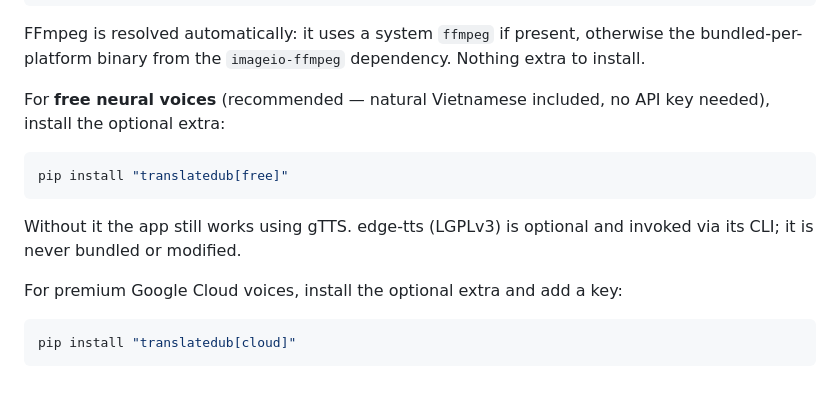
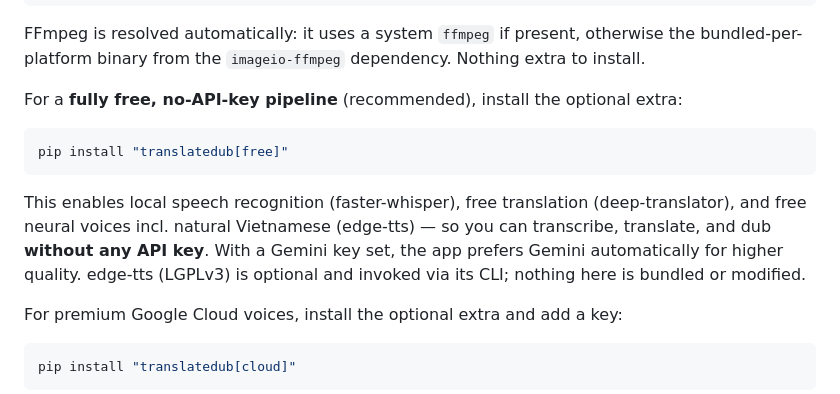
Before and after one commit to Phong-EpicMind/video-translate-pro, a Markdown page: README.md, the part around the change. Drawn GitHub-style.

Commit message:
docs: mark Phase B shipped; attribute faster-whisper + deep-translator
Co-Authored-By: Claude Opus 4.8 <noreply@anthropic.com>

````diff
--- a/README.md
+++ b/README.md
@@ -34,15 +34,17 @@ uvx translatedub serve
 FFmpeg is resolved automatically: it uses a system `ffmpeg` if present, otherwise the
 bundled-per-platform binary from the `imageio-ffmpeg` dependency. Nothing extra to install.
 
-For **free neural voices** (recommended — natural Vietnamese included, no API key needed),
-install the optional extra:
+For a **fully free, no-API-key pipeline** (recommended), install the optional extra:
 
 ```bash
 pip install "translatedub[free]"
 ```
 
-Without it the app still works using gTTS. edge-tts (LGPLv3) is optional and invoked via
-its CLI; it is never bundled or modified.
+This enables local speech recognition (faster-whisper), free translation
+(deep-translator), and free neural voices incl. natural Vietnamese (edge-tts) — so you can
+transcribe, translate, and dub **without any API key**. With a Gemini key set, the app
+prefers Gemini automatically for higher quality. edge-tts (LGPLv3) is optional and invoked
+via its CLI; nothing here is bundled or modified.
 
 For premium Google Cloud voices, install the optional extra and add a key:
 
````
Also changed, not shown: CLAUDE.md (+19 -14 lines), THIRD_PARTY_NOTICES.md (+6 -1 lines).
